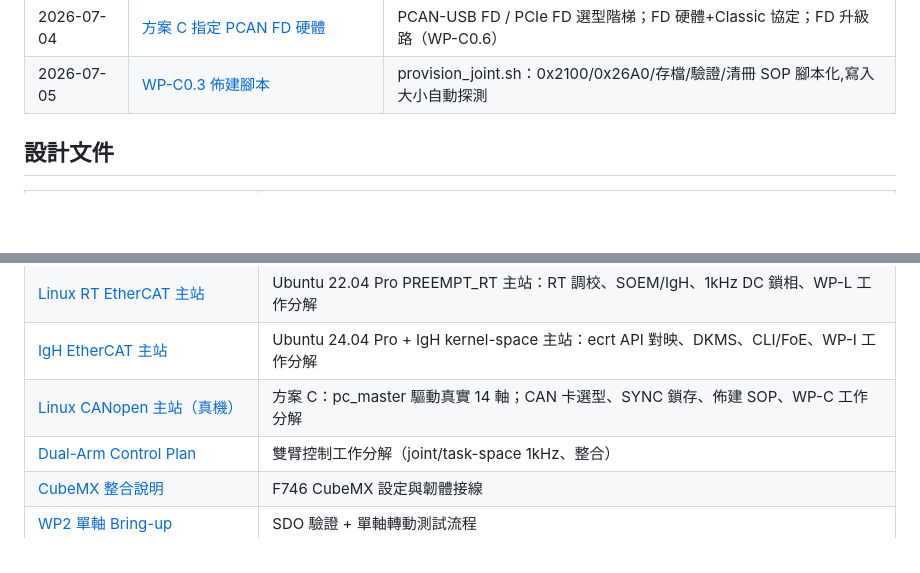
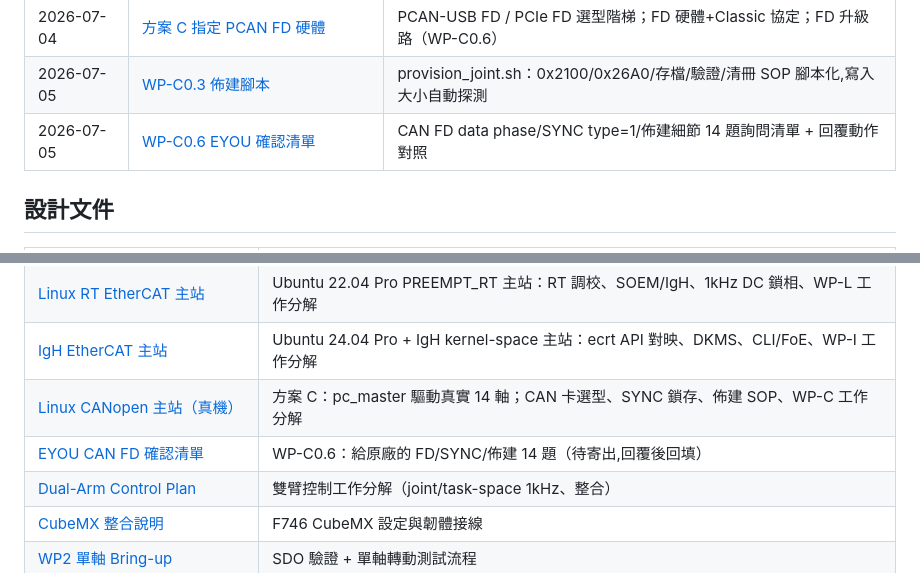
Before and after one commit to asus-youhao/stm32F426ZG_arm, a Markdown page: docs/README.md, 2 parts joined by grey strips. GitHub-like rendering; blank space fills up the shorter version.

```diff
--- a/docs/README.md
+++ b/docs/README.md
@@ -52,6 +52,7 @@
 | 2026-07-04 | [Linux CANopen 主站規劃](./changes/2026-07-04-linux-canopen-master-plan.md) | 方案 C：pc_master 上真機 14 軸；PCIe CAN 卡、SYNC、佈建 SOP；WP-C0~C5 |
 | 2026-07-04 | [方案 C 指定 PCAN FD 硬體](./changes/2026-07-04-pcan-fd-hardware-selection.md) | PCAN-USB FD / PCIe FD 選型階梯；FD 硬體+Classic 協定；FD 升級路（WP-C0.6） |
 | 2026-07-05 | [WP-C0.3 佈建腳本](./changes/2026-07-05-wp-c0-3-provision-script.md) | provision_joint.sh：0x2100/0x26A0/存檔/驗證/清冊 SOP 腳本化,寫入大小自動探測 |
+| 2026-07-05 | [WP-C0.6 EYOU 確認清單](./changes/2026-07-05-wp-c0-6-eyou-inquiry.md) | CAN FD data phase/SYNC type=1/佈建細節 14 題詢問清單 + 回覆動作對照 |
 
 ## 設計文件
 
@@ -65,6 +66,7 @@
 | [Linux RT EtherCAT 主站](./design/linux-rt-ethercat-master-plan.md) | Ubuntu 22.04 Pro PREEMPT_RT 主站：RT 調校、SOEM/IgH、1kHz DC 鎖相、WP-L 工作分解 |
 | [IgH EtherCAT 主站](./design/linux-igh-ethercat-master-plan.md) | Ubuntu 24.04 Pro + IgH kernel-space 主站：ecrt API 對映、DKMS、CLI/FoE、WP-I 工作分解 |
 | [Linux CANopen 主站（真機）](./design/linux-canopen-master-plan.md) | 方案 C：pc_master 驅動真實 14 軸；CAN 卡選型、SYNC 鎖存、佈建 SOP、WP-C 工作分解 |
+| [EYOU CAN FD 確認清單](./design/eyou-canfd-inquiry.md) | WP-C0.6：給原廠的 FD/SYNC/佈建 14 題（待寄出,回覆後回填） |
 | [Dual-Arm Control Plan](./design/dual-arm-control-plan.md) | 雙臂控制工作分解（joint/task-space 1kHz、整合） |
 | [CubeMX 整合說明](./design/firmware-cubemx-integration.md) | F746 CubeMX 設定與韌體接線 |
 | [WP2 單軸 Bring-up](./design/wp2-single-axis-bringup.md) | SDO 驗證 + 單軸轉動測試流程 |
```
Also changed, not shown: docs/changes/2026-07-05-wp-c0-6-eyou-inquiry.md (added, +34 -0 lines), docs/design/eyou-canfd-inquiry.md (added, +56 -0 lines).
